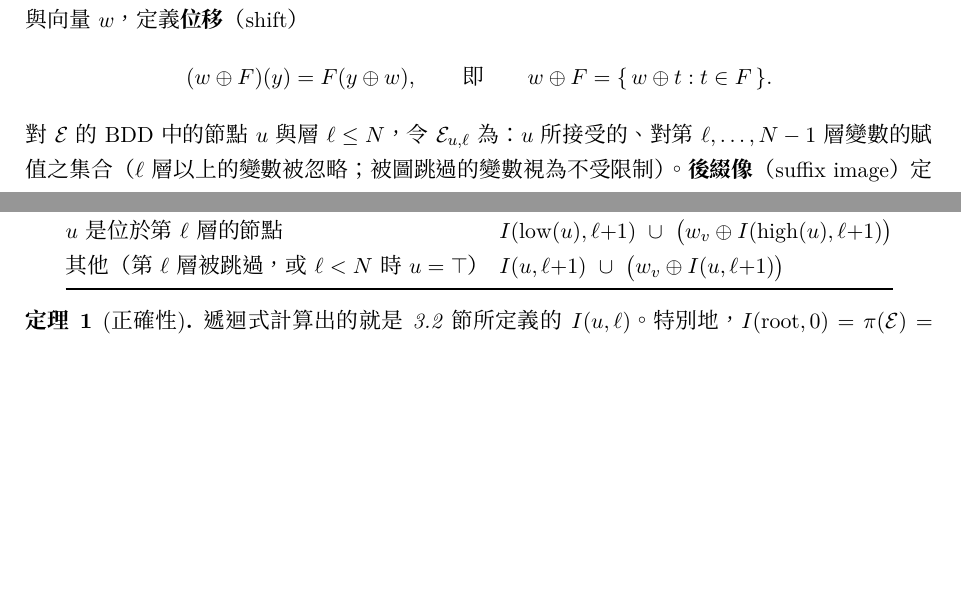
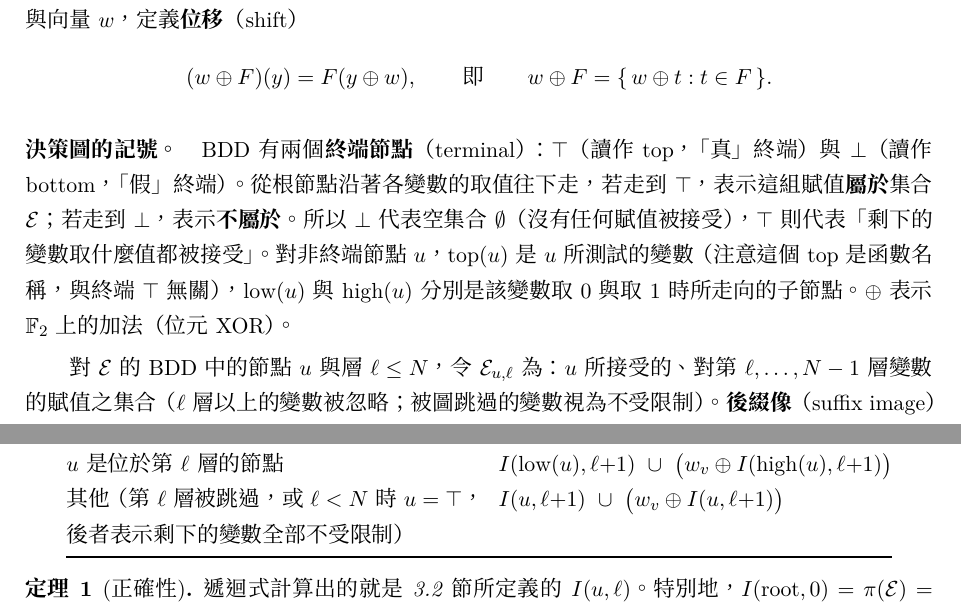
Before and after one commit to jtsai1120/SPBDD, a LaTeX document (docs/dp-image.tex): two parts of page 3 of 12, joined at a grey line, cut so that both start at the same text, the shorter picture padded with empty space. Compiled offline with XeLaTeX; a missing font is replaced by an installed copy or a similar font.

Commit message:
docs: explain the terminal nodes (top/bottom) and BDD notation
Co-Authored-By: Claude Sonnet 5.5 <noreply@anthropic.com>
Claude-Session: https://claude.ai/code/session_01Si3pyxqk1TVptSDzUeu8gE

```diff
--- a/docs/dp-image.tex
+++ b/docs/dp-image.tex
@@ -134,6 +134,8 @@ $\E$ 的 BDD 依層序（level order）對各變數做 Shannon 展開來列舉
 \[
 (w\oplus F)(y)=F(y\oplus w),\qquad\text{即}\qquad w\oplus F=\{\,w\oplus t:t\in F\,\}.
 \]
+\paragraph{決策圖的記號。}BDD 有兩個\emph{終端節點}（terminal）：$\top$（讀作 top，「真」終端）與 $\bot$（讀作 bottom，「假」終端）。從根節點沿著各變數的取值往下走，若走到 $\top$，表示這組賦值\emph{屬於}集合 $\E$；若走到 $\bot$，表示\emph{不屬於}。所以 $\bot$ 代表空集合 $\emptyset$（沒有任何賦值被接受），$\top$ 則代表「剩下的變數取什麼值都被接受」。對非終端節點 $u$，$\mathrm{top}(u)$ 是 $u$ 所測試的變數（注意這個 $\mathrm{top}$ 是函數名稱，與終端 $\top$ 無關），$\low(u)$ 與 $\high(u)$ 分別是該變數取 $0$ 與取 $1$ 時所走向的子節點。$\oplus$ 表示 $\F_2$ 上的加法（位元 XOR）。
+
 對 $\E$ 的 BDD 中的節點 $u$ 與層 $\ell\le N$，令 $\E_{u,\ell}$ 為：$u$ 所接受的、對第 $\ell,\dots,N-1$ 層變數的賦值之集合（$\ell$ 層以上的變數被忽略；被圖跳過的變數視為不受限制）。\emph{後綴像}（suffix image）定義為
 \[
 I(u,\ell)=\Bigl\{\bigoplus_{\ell'\ge\ell}e_{\var(\ell')}\,w_{\var(\ell')}\ :\ e\in\E_{u,\ell}\Bigr\}\subseteq\F_2^{m}.
@@ -151,7 +153,7 @@ I(u,\ell)=\Bigl\{\bigoplus_{\ell'\ge\ell}e_{\var(\ell')}\,w_{\var(\ell')}\ :\ e\
 $u=\bot$ & $\emptyset$\\
 $\ell=N$（$u=\top$） & $\{0\}$\\
 $u$ 是位於第 $\ell$ 層的節點 & $I(\low(u),\ell{+}1)\ \cup\ \bigl(w_v\oplus I(\high(u),\ell{+}1)\bigr)$\\
-其他（第 $\ell$ 層被跳過，或 $\ell<N$ 時 $u=\top$） & $I(u,\ell{+}1)\ \cup\ \bigl(w_v\oplus I(u,\ell{+}1)\bigr)$\\
+其他（第 $\ell$ 層被跳過，或 $\ell<N$ 時 $u=\top$，後者表示剩下的變數全部不受限制） & $I(u,\ell{+}1)\ \cup\ \bigl(w_v\oplus I(u,\ell{+}1)\bigr)$\\
 \bottomrule
 \end{tabular}
 \end{center}
```
Also changed, not shown: docs/dp-image.tex (2 more changed lines).
